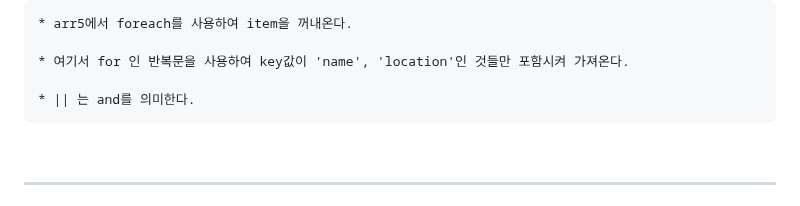
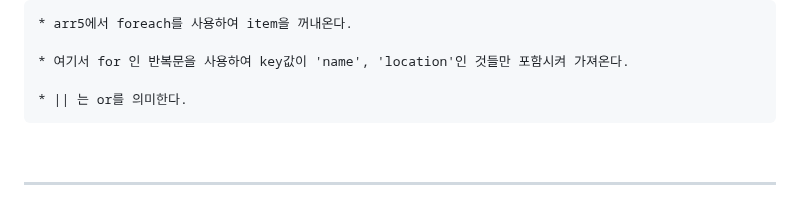
Before and after one commit to jiyoung79/StudyFiles, a Markdown page: JS/08 Object Array.md, the part around the change. Drawn GitHub-style.

````diff
--- a/JS/08 Object Array.md
+++ b/JS/08 Object Array.md
@@ -242,7 +242,7 @@ arr4 = [10, 15.2, 't1', 't2', {name : '스몰더', age : 99}, 1, 99, true, false
 
 * 여기서 for 인 반복문을 사용하여 key값이 'name', 'location'인 것들만 포함시켜 가져온다.
 
-* || 는 and를 의미한다.
+* || 는 or를 의미한다.
 ```
 
 <br>
````
